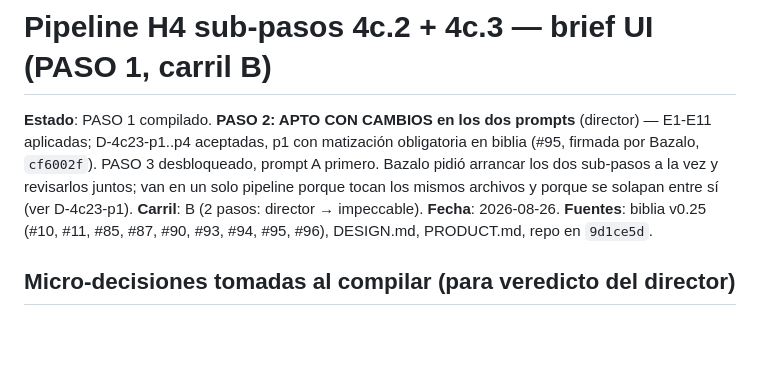
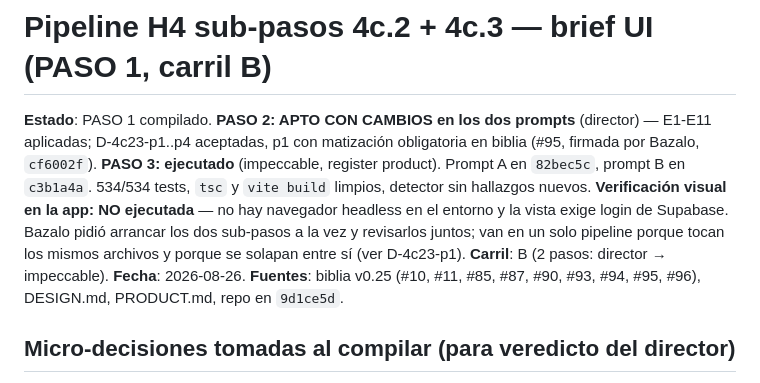
Before and after one commit to bazalowski/ElTeknomoro, a Markdown page: .claude/pipeline/h4-4c23-prompt-impeccable.md, the part around the change. GitHub-like rendering; blank space fills up the shorter version.

Commit message:
docs(pipeline): registra el PASO 3 de 4c.2 y 4c.3
Co-Authored-By: Claude Opus 5 <noreply@anthropic.com>

```diff
--- a/.claude/pipeline/h4-4c23-prompt-impeccable.md
+++ b/.claude/pipeline/h4-4c23-prompt-impeccable.md
@@ -1,6 +1,6 @@
 # Pipeline H4 sub-pasos 4c.2 + 4c.3 — brief UI (PASO 1, carril B)
 
-**Estado**: PASO 1 compilado. **PASO 2: APTO CON CAMBIOS en los dos prompts** (director) — E1-E11 aplicadas; D-4c23-p1..p4 aceptadas, p1 con matización obligatoria en biblia (#95, firmada por Bazalo, `cf6002f`). PASO 3 desbloqueado, prompt A primero. Bazalo pidió arrancar los dos sub-pasos a la vez y revisarlos juntos; van en un solo pipeline porque tocan los mismos archivos y porque se solapan entre sí (ver D-4c23-p1).
+**Estado**: PASO 1 compilado. **PASO 2: APTO CON CAMBIOS en los dos prompts** (director) — E1-E11 aplicadas; D-4c23-p1..p4 aceptadas, p1 con matización obligatoria en biblia (#95, firmada por Bazalo, `cf6002f`). **PASO 3: ejecutado** (impeccable, register product). Prompt A en `82bec5c`, prompt B en `c3b1a4a`. 534/534 tests, `tsc` y `vite build` limpios, detector sin hallazgos nuevos. **Verificación visual en la app: NO ejecutada** — no hay navegador headless en el entorno y la vista exige login de Supabase. Bazalo pidió arrancar los dos sub-pasos a la vez y revisarlos juntos; van en un solo pipeline porque tocan los mismos archivos y porque se solapan entre sí (ver D-4c23-p1).
 **Carril**: B (2 pasos: director → impeccable).
 **Fecha**: 2026-08-26.
 **Fuentes**: biblia v0.25 (#10, #11, #85, #87, #90, #93, #94, #95, #96), DESIGN.md, PRODUCT.md, repo en `9d1ce5d`.
```
